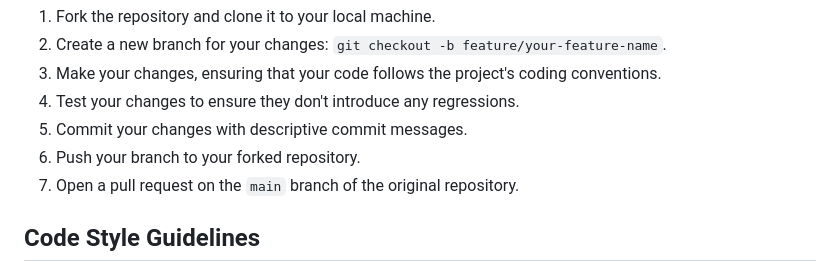
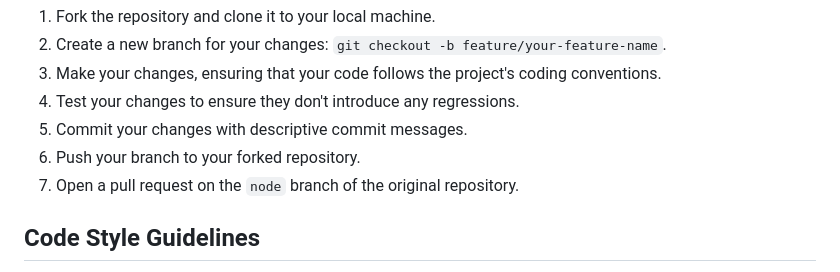
Before and after one commit to robert5313/Api_nodejs, a Markdown page: CONTRIBUTING.md, the part around the change. Rendered like a GitHub page.

```diff
--- a/CONTRIBUTING.md
+++ b/CONTRIBUTING.md
@@ -46,7 +46,7 @@ We appreciate your contributions via pull requests. Follow these guidelines when
 4. Test your changes to ensure they don't introduce any regressions.
 5. Commit your changes with descriptive commit messages.
 6. Push your branch to your forked repository.
-7. Open a pull request on the `main` branch of the original repository.
+7. Open a pull request on the `node` branch of the original repository.
 
 ## Code Style Guidelines
 We strive to maintain a consistent code style within the Api_nodejs project. Please adhere to the following guidelines when writing code:
```
